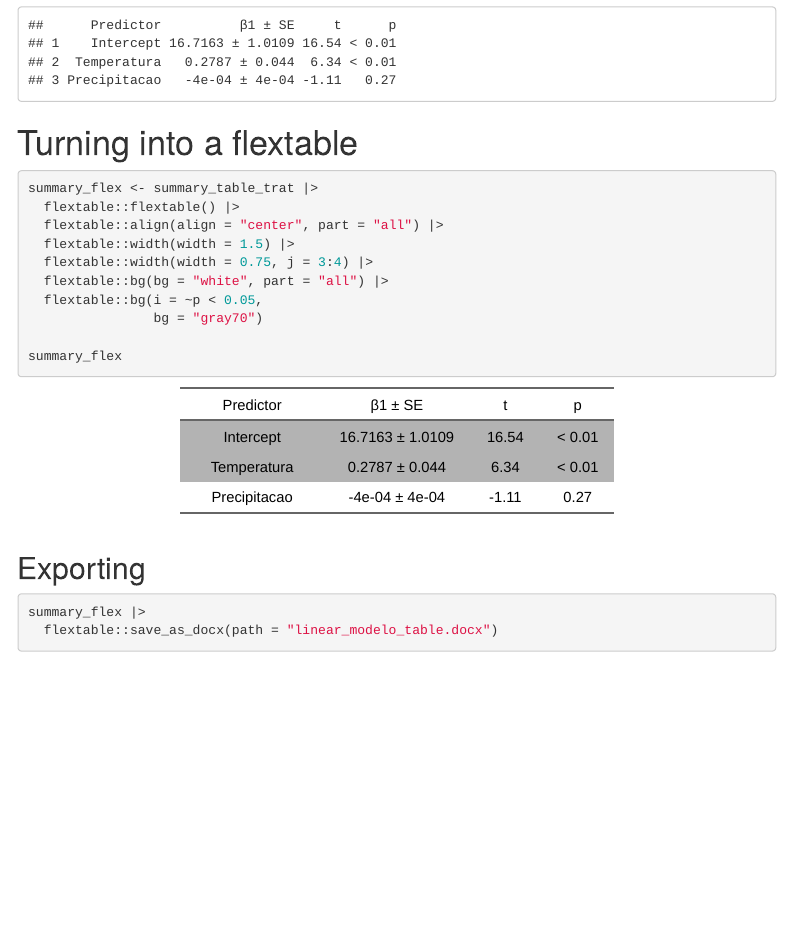
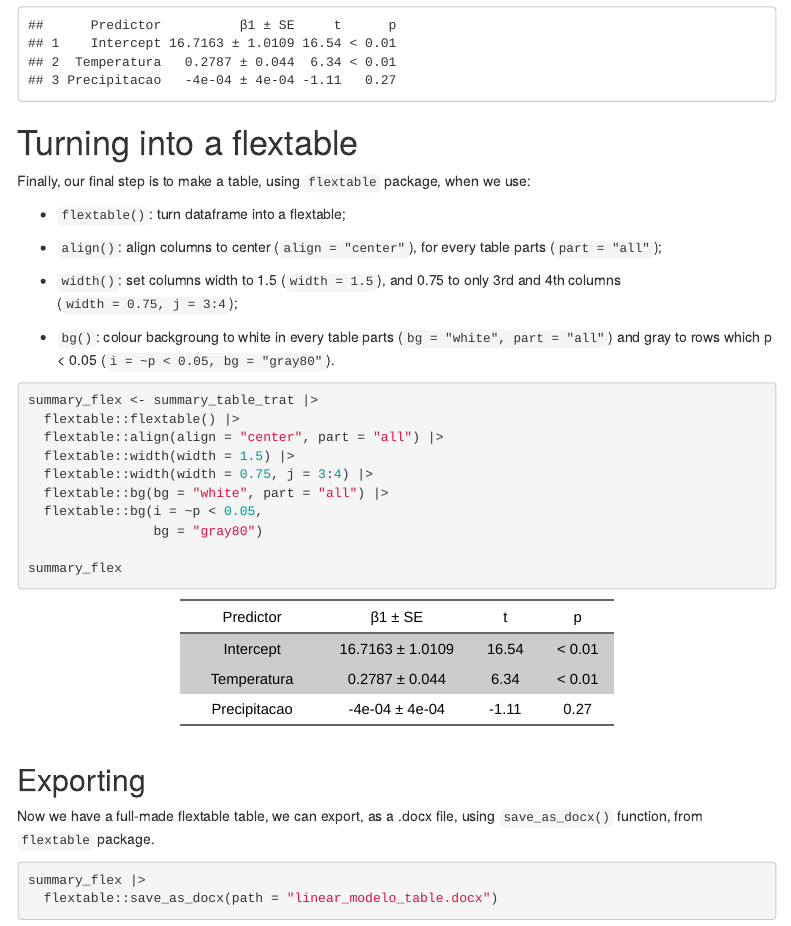
Before and after one commit to Edbbioeco/how_to_make_tables_from_lineare_models_in_R, an R Markdown document (README.Rmd): the page in a window 1100 px wide, from 7670 px down. The pictures show the output file README.html that the author committed with the source, opened offline; menus at the side of the page are left out.

Commit message:
Add files via upload

````diff
--- a/README.Rmd
+++ b/README.Rmd
@@ -197,6 +197,16 @@ summary_table_trat
 
 # Turning into a flextable
 
+Finally, our final step is to make a table, using `flextable` package, when we use:
+
+- `flextable()`: turn dataframe into a flextable;
+
+- `align()`: align columns to center (`align = "center"`), for every table parts (`part = "all"`);
+
+- `width()`: set columns width to 1.5 (`width = 1.5`), and 0.75 to only 3rd and 4th columns (`width = 0.75, j = 3:4`);
+
+- `bg()`: colour backgroung to white in every table parts (`bg = "white", part = "all"`) and gray to rows which p < 0.05 (`i = ~p < 0.05, bg = "gray80"`).
+
 ```{r}
 summary_flex <- summary_table_trat |>
   flextable::flextable() |>
@@ -205,13 +215,15 @@ summary_flex <- summary_table_trat |>
   flextable::width(width = 0.75, j = 3:4) |>
   flextable::bg(bg = "white", part = "all") |>
   flextable::bg(i = ~p < 0.05,
-                bg = "gray70")
+                bg = "gray80")
 
 summary_flex
 ```
 
 ## Exporting
 
+Now we have a full-made flextable table, we can export, as a .docx file, using `save_as_docx()` function, from `flextable` package.
+
 ```{r}
 summary_flex |>
   flextable::save_as_docx(path = "linear_modelo_table.docx")
````
Also changed, not shown: README.html, README.md, README_files/figure-gfm/unnamed-chunk-5-1.png, README_files/figure-gfm/unnamed-chunk-9-1.png, 1 other file.
